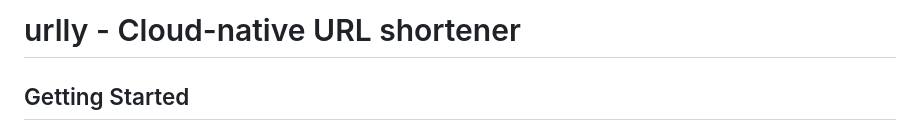
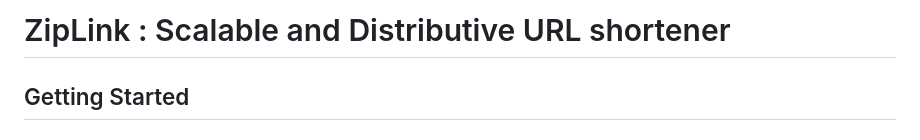
Before and after one commit to AnshuVairagade/ZipLink---URL-Shortener, a Markdown page: README.md, the part around the change. Rendered like a GitHub page.

```diff
--- a/README.md
+++ b/README.md
@@ -1,4 +1,4 @@
-# urlly - Cloud-native URL shortener
+# ZipLink : Scalable and Distributive URL shortener
 
 ## Getting Started
 
```
